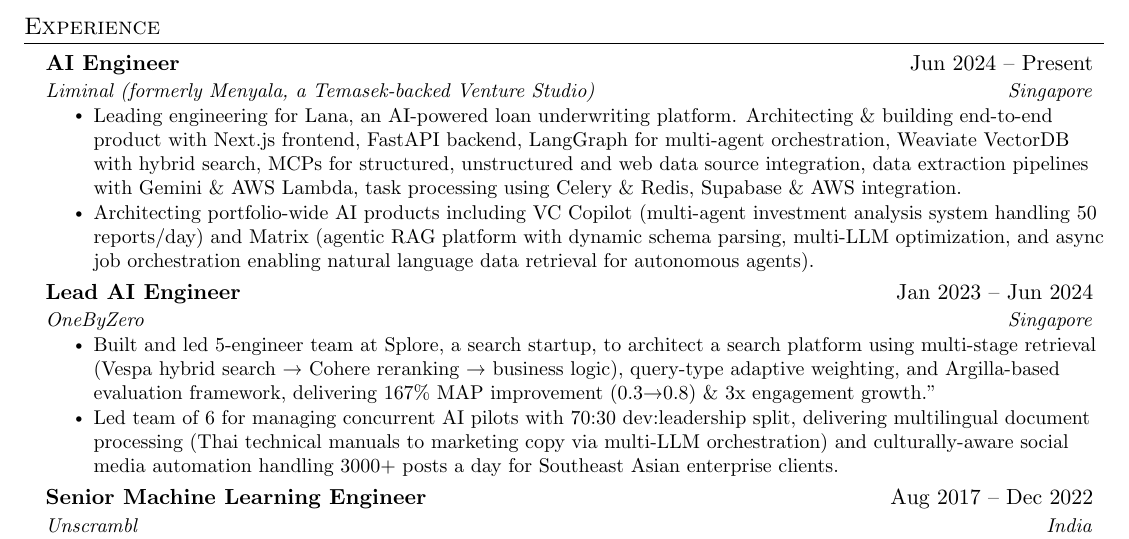
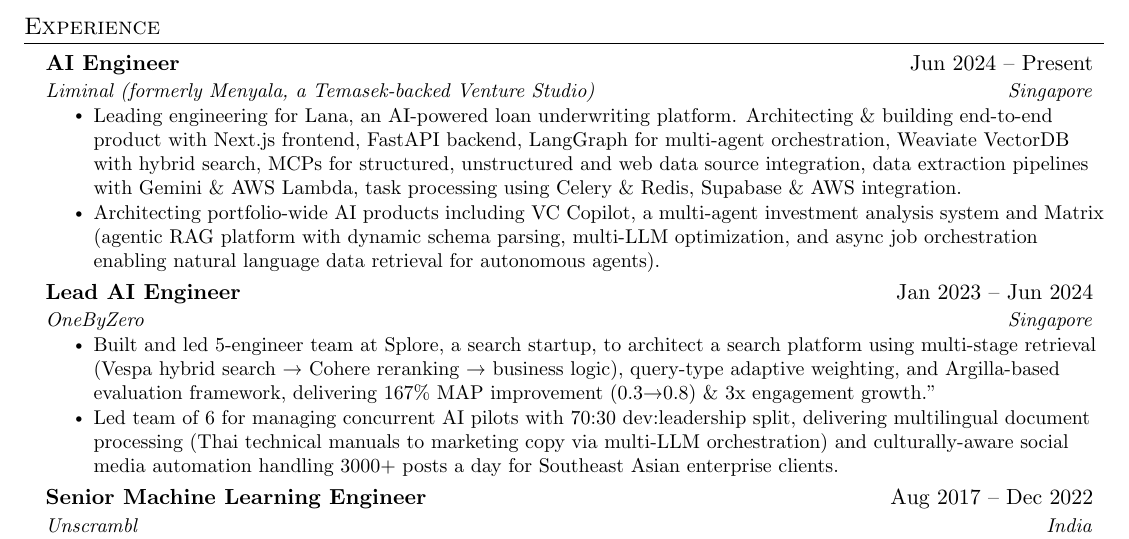
Before and after one commit to sajal2692/resume, a LaTeX CV (resume.tex): part of the page, cut so that both start at the same text. Compiled offline with pdfLaTeX.

Commit message:
chore: copy update

```diff
--- a/resume.tex
+++ b/resume.tex
@@ -133,7 +133,7 @@
     {Liminal (formerly Menyala, a Temasek-backed Venture Studio)}{Singapore}
     \resumeItemListStart
       \resumeItem{Leading engineering for Lana, an AI-powered loan underwriting platform. Architecting \& building end-to-end product with Next.js frontend, FastAPI backend, LangGraph for multi-agent orchestration, Weaviate VectorDB with hybrid search, MCPs for structured, unstructured and web data source integration, data extraction pipelines with Gemini \& AWS Lambda, task processing using Celery \& Redis, Supabase \& AWS integration.}
-      \resumeItem{Architecting portfolio-wide AI products including VC Copilot (multi-agent investment analysis system handling 50 reports/day) and Matrix (agentic RAG platform with dynamic schema parsing, multi-LLM optimization, and async job orchestration enabling natural language data retrieval for autonomous agents).}
+      \resumeItem{Architecting portfolio-wide AI products including VC Copilot, a multi-agent investment analysis system and Matrix (agentic RAG platform with dynamic schema parsing, multi-LLM optimization, and async job orchestration enabling natural language data retrieval for autonomous agents).}
     \resumeItemListEnd
 
     \resumeSubheading
```
Also changed, not shown: resume.pdf, resume.png.
